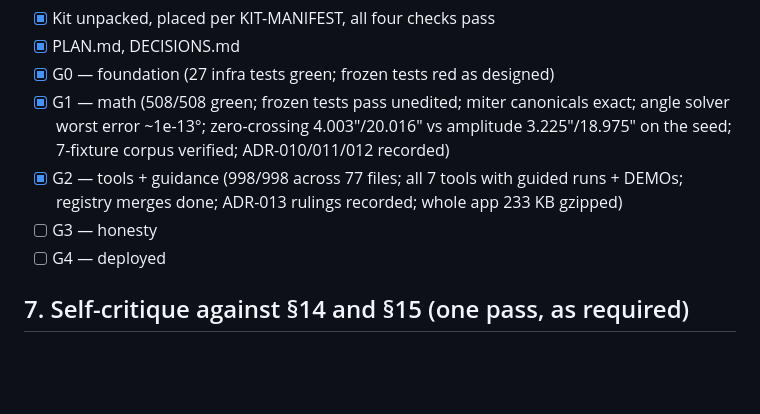
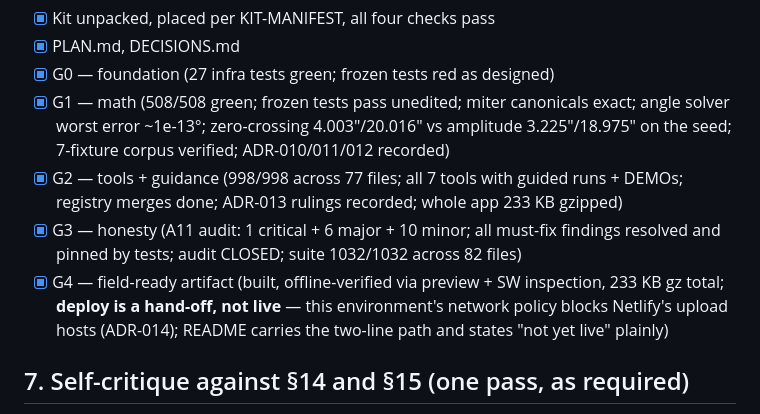
Before and after one commit to Tyler-N-Douglass/square, a Markdown page: PLAN.md, the part around the change. Drawn GitHub-style; blank space fills up the shorter version.

Commit message:
Phase 4 close-out: PLAN final gate status; artifact smoke-verified
Co-Authored-By: Claude Fable 5 <noreply@anthropic.com>
Claude-Session: https://claude.ai/code/session_01G3aYU8RLEWMGYJduaX3cga

```diff
--- a/PLAN.md
+++ b/PLAN.md
@@ -112,8 +112,12 @@ Never proceed past a red gate. A10 (me, wearing that hat, with the suite as arbi
       3.225″/18.975″ on the seed; 7-fixture corpus verified; ADR-010/011/012 recorded)
 - [x] G2 — tools + guidance (998/998 across 77 files; all 7 tools with guided runs +
       DEMOs; registry merges done; ADR-013 rulings recorded; whole app 233 KB gzipped)
-- [ ] G3 — honesty
-- [ ] G4 — deployed
+- [x] G3 — honesty (A11 audit: 1 critical + 6 major + 10 minor; all must-fix findings
+      resolved and pinned by tests; audit CLOSED; suite 1032/1032 across 82 files)
+- [x] G4 — field-ready artifact (built, offline-verified via preview + SW inspection,
+      233 KB gz total; **deploy is a hand-off, not live** — this environment's network
+      policy blocks Netlify's upload hosts (ADR-014); README carries the two-line path
+      and states "not yet live" plainly)
 
 ## 7. Self-critique against §14 and §15 (one pass, as required)
 
```
